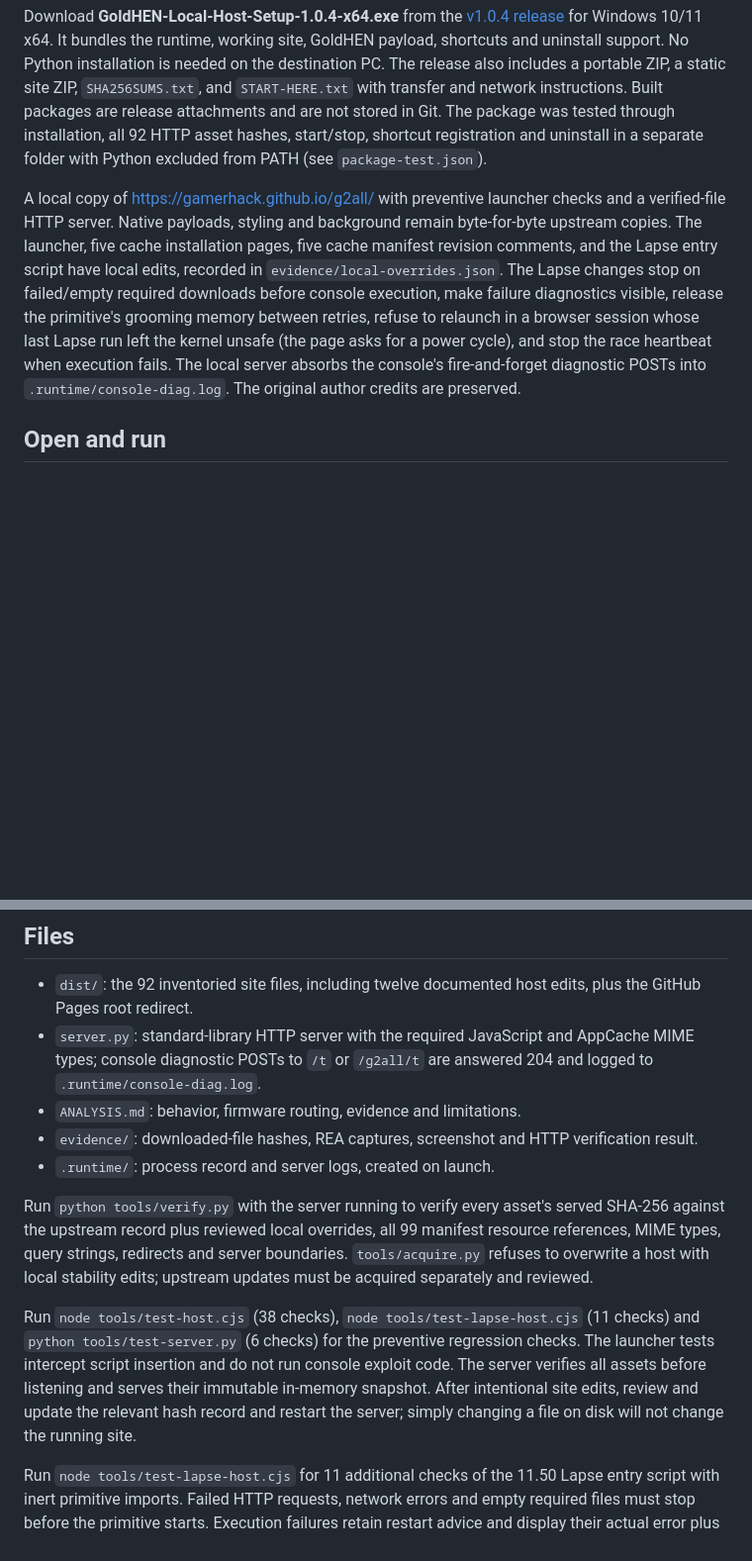
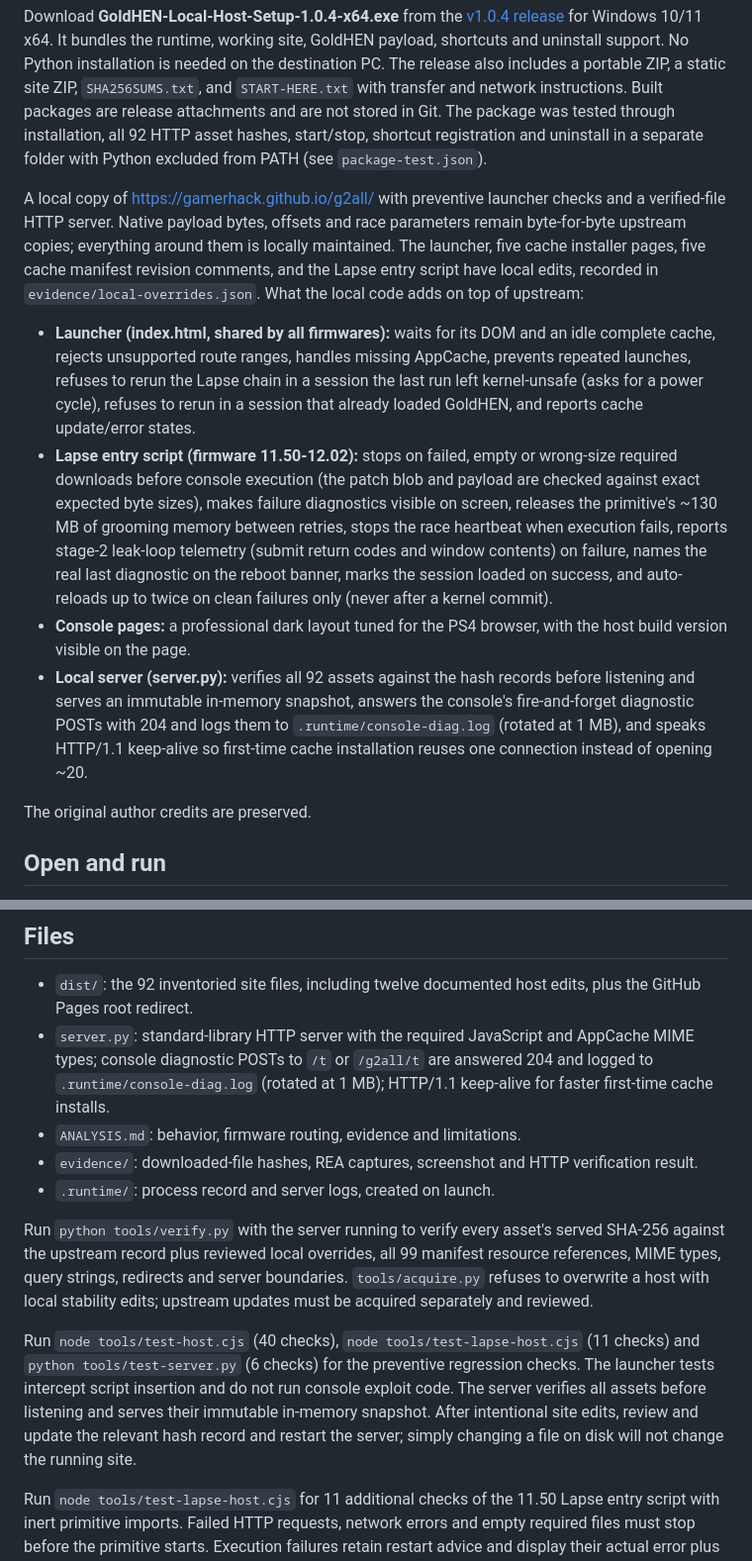
Before and after one commit to patnawa/GoldhenPS4, a Markdown page: README.md, 2 parts joined by grey strips. Shown at 99% size. Rendered like a GitHub page; blank space fills up the shorter version.

```diff
--- a/README.md
+++ b/README.md
@@ -12,7 +12,14 @@ Version 1.0.4 adds load performance and robustness on top of the 1.0.3 hardening
 
 Download **GoldHEN-Local-Host-Setup-1.0.4-x64.exe** from the [v1.0.4 release](https://github.com/patnawa/GoldhenPS4/releases/tag/v1.0.4) for Windows 10/11 x64. It bundles the runtime, working site, GoldHEN payload, shortcuts and uninstall support. No Python installation is needed on the destination PC. The release also includes a portable ZIP, a static site ZIP, `SHA256SUMS.txt`, and `START-HERE.txt` with transfer and network instructions. Built packages are release attachments and are not stored in Git. The package was tested through installation, all 92 HTTP asset hashes, start/stop, shortcut registration and uninstall in a separate folder with Python excluded from PATH (see `package-test.json`).
 
-A local copy of https://gamerhack.github.io/g2all/ with preventive launcher checks and a verified-file HTTP server. Native payloads, styling and background remain byte-for-byte upstream copies. The launcher, five cache installation pages, five cache manifest revision comments, and the Lapse entry script have local edits, recorded in `evidence/local-overrides.json`. The Lapse changes stop on failed/empty required downloads before console execution, make failure diagnostics visible, release the primitive's grooming memory between retries, refuse to relaunch in a browser session whose last Lapse run left the kernel unsafe (the page asks for a power cycle), and stop the race heartbeat when execution fails. The local server absorbs the console's fire-and-forget diagnostic POSTs into `.runtime/console-diag.log`. The original author credits are preserved.
+A local copy of https://gamerhack.github.io/g2all/ with preventive launcher checks and a verified-file HTTP server. Native payload bytes, offsets and race parameters remain byte-for-byte upstream copies; everything around them is locally maintained. The launcher, five cache installer pages, five cache manifest revision comments, and the Lapse entry script have local edits, recorded in `evidence/local-overrides.json`. What the local code adds on top of upstream:
+
+- **Launcher (index.html, shared by all firmwares):** waits for its DOM and an idle complete cache, rejects unsupported route ranges, handles missing AppCache, prevents repeated launches, refuses to rerun the Lapse chain in a session the last run left kernel-unsafe (asks for a power cycle), refuses to rerun in a session that already loaded GoldHEN, and reports cache update/error states.
+- **Lapse entry script (firmware 11.50-12.02):** stops on failed, empty or wrong-size required downloads before console execution (the patch blob and payload are checked against exact expected byte sizes), makes failure diagnostics visible on screen, releases the primitive's ~130 MB of grooming memory between retries, stops the race heartbeat when execution fails, reports stage-2 leak-loop telemetry (submit return codes and window contents) on failure, names the real last diagnostic on the reboot banner, marks the session loaded on success, and auto-reloads up to twice on clean failures only (never after a kernel commit).
+- **Console pages:** a professional dark layout tuned for the PS4 browser, with the host build version visible on the page.
+- **Local server (server.py):** verifies all 92 assets against the hash records before listening and serves an immutable in-memory snapshot, answers the console's fire-and-forget diagnostic POSTs with 204 and logs them to `.runtime/console-diag.log` (rotated at 1 MB), and speaks HTTP/1.1 keep-alive so first-time cache installation reuses one connection instead of opening ~20.
+
+The original author credits are preserved.
 
 ## Open and run
 
@@ -36,14 +43,14 @@ Use a network address that the console can reach. If the PC page opens but the P
 ## Files
 
 - `dist/`: the 92 inventoried site files, including twelve documented host edits, plus the GitHub Pages root redirect.
-- `server.py`: standard-library HTTP server with the required JavaScript and AppCache MIME types; console diagnostic POSTs to `/t` or `/g2all/t` are answered 204 and logged to `.runtime/console-diag.log`.
+- `server.py`: standard-library HTTP server with the required JavaScript and AppCache MIME types; console diagnostic POSTs to `/t` or `/g2all/t` are answered 204 and logged to `.runtime/console-diag.log` (rotated at 1 MB); HTTP/1.1 keep-alive for faster first-time cache installs.
 - `ANALYSIS.md`: behavior, firmware routing, evidence and limitations.
 - `evidence/`: downloaded-file hashes, REA captures, screenshot and HTTP verification result.
 - `.runtime/`: process record and server logs, created on launch.
 
 Run `python tools/verify.py` with the server running to verify every asset's served SHA-256 against the upstream record plus reviewed local overrides, all 99 manifest resource references, MIME types, query strings, redirects and server boundaries. `tools/acquire.py` refuses to overwrite a host with local stability edits; upstream updates must be acquired separately and reviewed.
 
-Run `node tools/test-host.cjs` (38 checks), `node tools/test-lapse-host.cjs` (11 checks) and `python tools/test-server.py` (6 checks) for the preventive regression checks. The launcher tests intercept script insertion and do not run console exploit code. The server verifies all assets before listening and serves their immutable in-memory snapshot. After intentional site edits, review and update the relevant hash record and restart the server; simply changing a file on disk will not change the running site.
+Run `node tools/test-host.cjs` (40 checks), `node tools/test-lapse-host.cjs` (11 checks) and `python tools/test-server.py` (6 checks) for the preventive regression checks. The launcher tests intercept script insertion and do not run console exploit code. The server verifies all assets before listening and serves their immutable in-memory snapshot. After intentional site edits, review and update the relevant hash record and restart the server; simply changing a file on disk will not change the running site.
 
 Run `node tools/test-lapse-host.cjs` for 11 additional checks of the 11.50 Lapse entry script with inert primitive imports. Failed HTTP requests, network errors and empty required files must stop before the primitive starts. Execution failures retain restart advice and display their actual error plus an on-screen log. These tests do not reproduce the console's intermittent kernel/primitive failure. After the online host updates, allow the PS4 cache update to finish and follow its close-and-reopen instruction. If loading still fails, record the displayed reason and the last diagnostic lines.
 
```
Also changed, not shown: STABILITY.md (+13 -0 lines).
